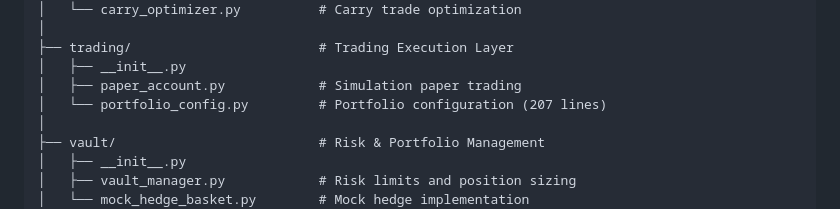
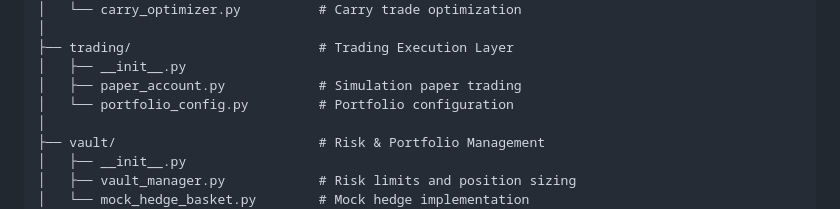
Before and after one commit to btorressz/SolanaYieldOrchestrator, a Markdown page: README.md, the part around the change. Rendered like a GitHub page.

```diff
--- a/README.md
+++ b/README.md
@@ -127,7 +127,7 @@ solana-yield-orchestrator/
 ├── trading/                        # Trading Execution Layer
 │   ├── __init__.py
 │   ├── paper_account.py            # Simulation paper trading
-│   └── portfolio_config.py         # Portfolio configuration (207 lines)
+│   └── portfolio_config.py         # Portfolio configuration
 │
 ├── vault/                          # Risk & Portfolio Management
 │   ├── __init__.py
```
